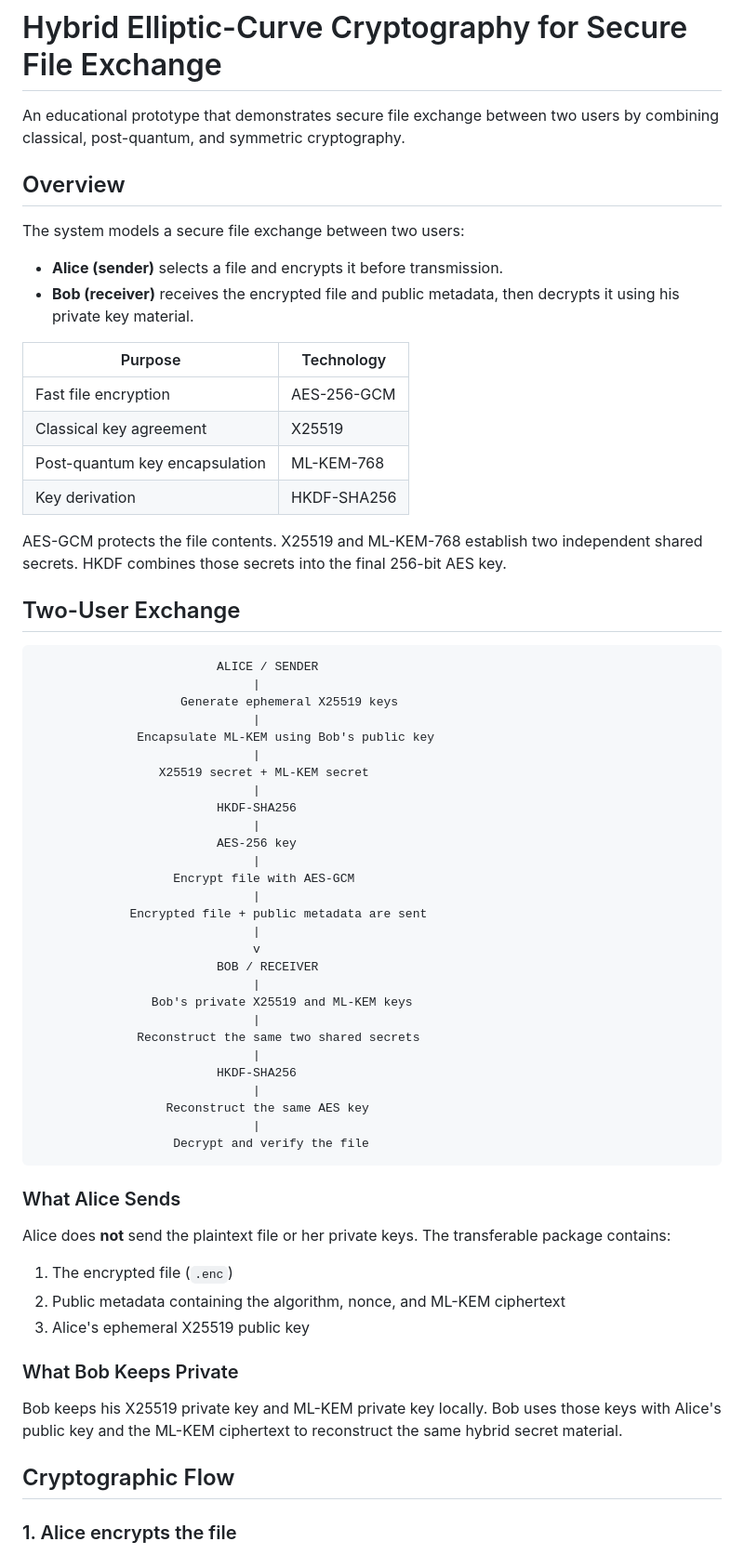
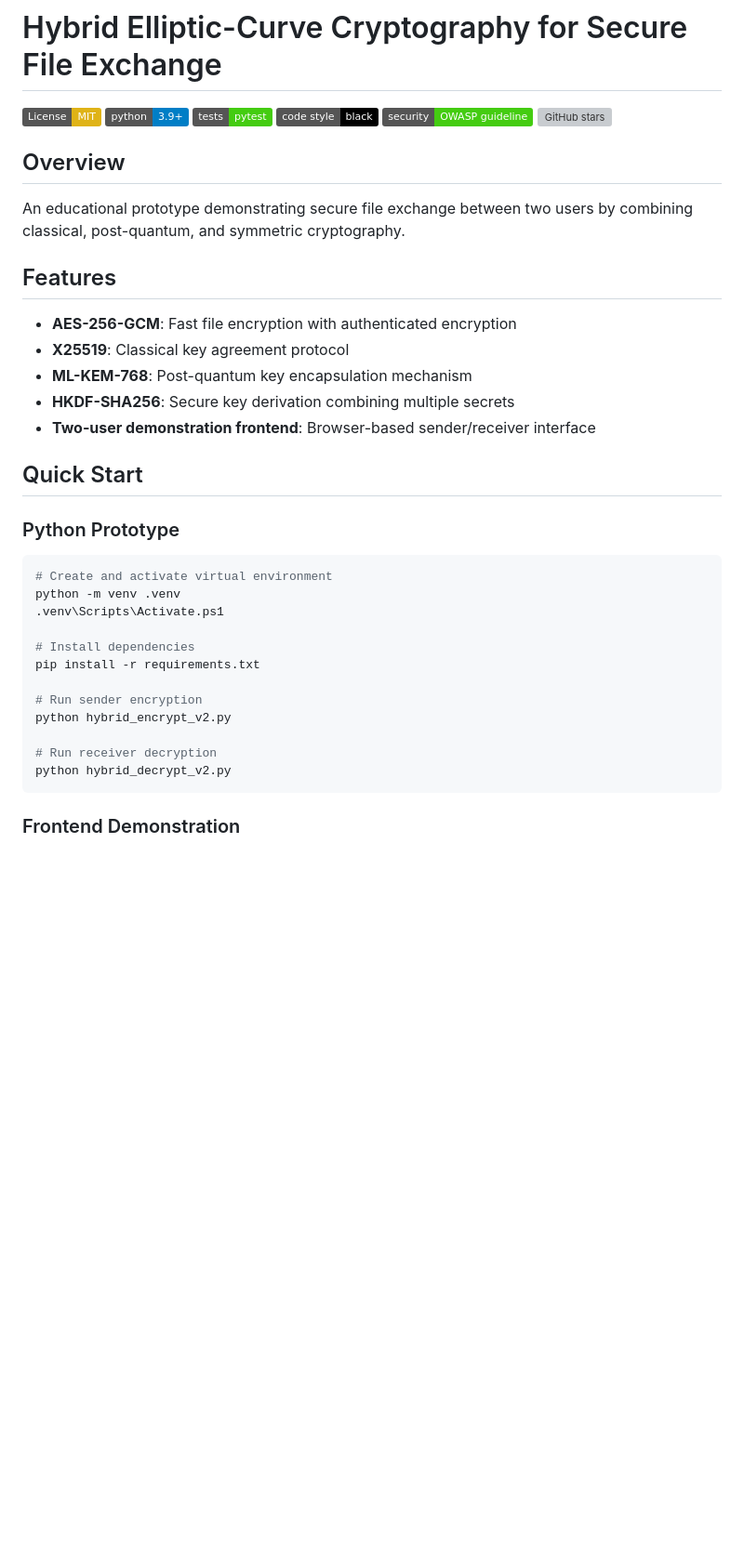
Before and after one commit to ShreyasPSoori/Hybrid-Elliptic-Curve-Cryptography, a Markdown page: README.md, the part around one of its changes. Shown at 93% size. Drawn GitHub-style; badges without logos; blank space fills up the shorter version; grey boxes are pictures that could not be loaded.

Commit message:
Update README with professional badges and format

````diff
--- a/README.md
+++ b/README.md
@@ -1,69 +1,42 @@
 # Hybrid Elliptic-Curve Cryptography for Secure File Exchange
 
-An educational prototype that demonstrates secure file exchange between two users by combining classical, post-quantum, and symmetric cryptography.
+[![License: MIT](https://img.shields.io/badge/License-MIT-yellow.svg)](https://opensource.org/licenses/MIT)
+[![Python 3.9+](https://img.shields.io/badge/python-3.9+-blue.svg)](https://www.python.org/downloads/)
+[![Tests: pytest](https://img.shields.io/badge/tests-pytest-brightgreen.svg)](https://pytest.org/)
+[![Code style: black](https://img.shields.io/badge/code%20style-black-000000.svg)](https://github.com/psf/black)
+[![Security: OWASP](https://img.shields.io/badge/security-OWASP%20guideline-brightgreen.svg)](https://owasp.org/)
+[![GitHub stars](https://img.shields.io/github/stars/ShreyasPSoori/Hybrid-Elliptic-Curve-Cryptography?style=social)](https://github.com/ShreyasPSoori/Hybrid-Elliptic-Curve-Cryptography)
 
 ## Overview
 
-The system models a secure file exchange between two users:
+An educational prototype demonstrating secure file exchange between two users by combining classical, post-quantum, and symmetric cryptography.
 
-- **Alice (sender)** selects a file and encrypts it before transmission.
-- **Bob (receiver)** receives the encrypted file and public metadata, then decrypts it using his private key material.
+## Features
 
-| Purpose | Technology |
-| --- | --- |
-| Fast file encryption | AES-256-GCM |
-| Classical key agreement | X25519 |
-| Post-quantum key encapsulation | ML-KEM-768 |
-| Key derivation | HKDF-SHA256 |
+- **AES-256-GCM**: Fast file encryption with authenticated encryption
+- **X25519**: Classical key agreement protocol
+- **ML-KEM-768**: Post-quantum key encapsulation mechanism
+- **HKDF-SHA256**: Secure key derivation combining multiple secrets
+- **Two-user demonstration frontend**: Browser-based sender/receiver interface
 
-AES-GCM protects the file contents. X25519 and ML-KEM-768 establish two independent shared secrets. HKDF combines those secrets into the final 256-bit AES key.
+## Quick Start
 
-## Two-User Exchange
+### Python Prototype
 
-```text
-                         ALICE / SENDER
-                              |
-                    Generate ephemeral X25519 keys
-                              |
-              Encapsulate ML-KEM using Bob's public key
-                              |
-                 X25519 secret + ML-KEM secret
-                              |
-                         HKDF-SHA256
-                              |
-                         AES-256 key
-                              |
-                   Encrypt file with AES-GCM
-                              |
-             Encrypted file + public metadata are sent
-                              |
-                              v
-                         BOB / RECEIVER
-                              |
-                Bob's private X25519 and ML-KEM keys
-                              |
-              Reconstruct the same two shared secrets
-                              |
-                         HKDF-SHA256
-                              |
-                  Reconstruct the same AES key
-                              |
-                   Decrypt and verify the file
+```powershell
+# Create and activate virtual environment
+python -m venv .venv
+.venv\Scripts\Activate.ps1
+
+# Install dependencies
+pip install -r requirements.txt
+
+# Run sender encryption
+python hybrid_encrypt_v2.py
+
+# Run receiver decryption
+python hybrid_decrypt_v2.py
 ```
 
-### What Alice Sends
+### Frontend Demonstration
 
-Alice does **not** send the plaintext file or her private keys. The transferable package contains:
-
-1. The encrypted file (`.enc`)
-2. Public metadata containing the algorithm, nonce, and ML-KEM ciphertext
-3. Alice's ephemeral X25519 public key
-
-### What Bob Keeps Private
-
-Bob keeps his X25519 private key and ML-KEM private key locally. Bob uses those keys with Alice's public key and the ML-KEM ciphertext to reconstruct the same hybrid secret material.
-
-## Cryptographic Flow
-
-### 1. Alice encrypts the file
-
````
Also changed, not shown: other parts of README.md (+29 -162 lines).
